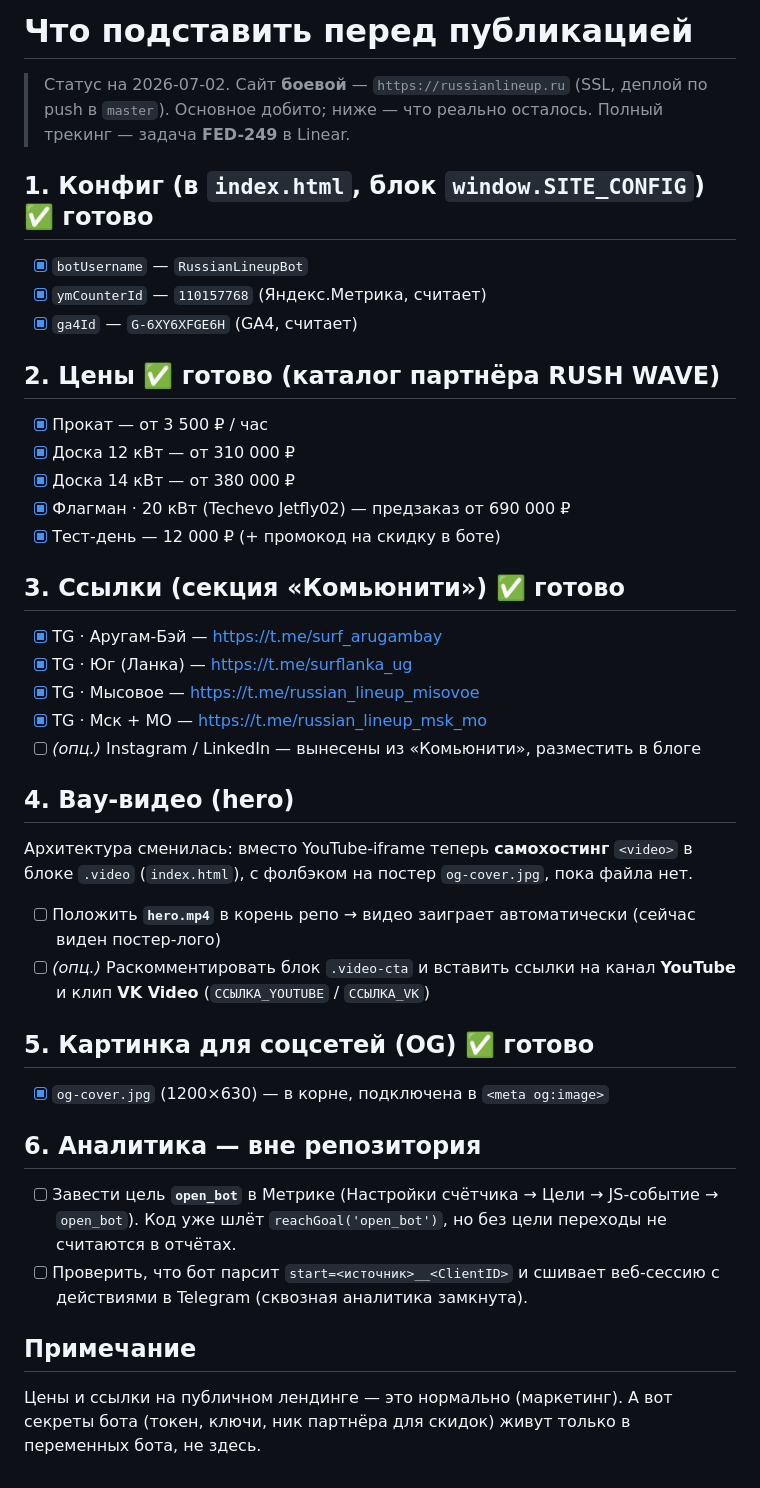
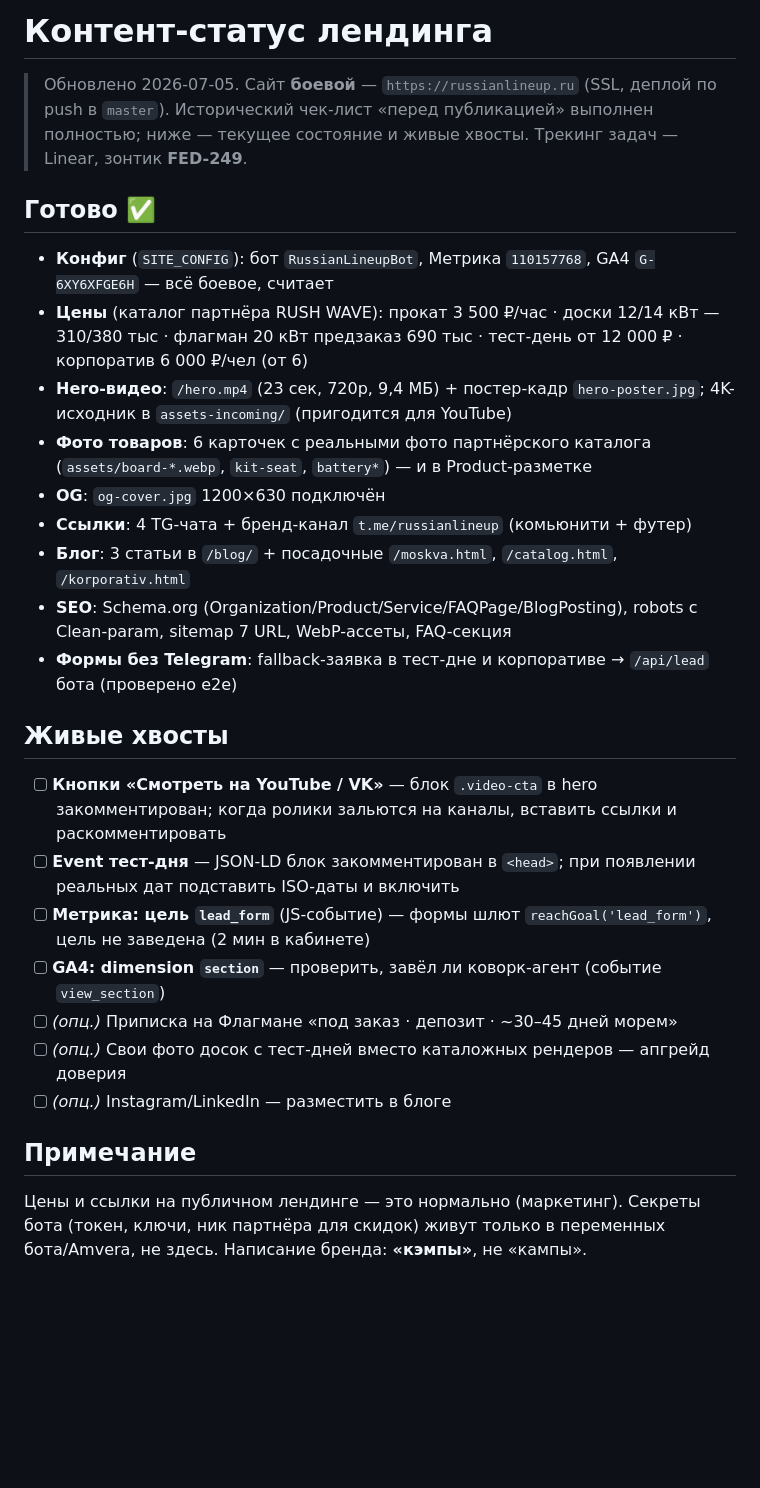
Before and after one commit to FedrBodr/russianlineup-site, a Markdown page: CONTENT_TODO.md, the part around the change. GitHub-like rendering; blank space fills up the shorter version.

Commit message:
Update CONTENT_TODO: hero video, product photos, SEO pages done; live tails listed
Co-Authored-By: Claude Fable 5 <noreply@anthropic.com>

```diff
--- a/CONTENT_TODO.md
+++ b/CONTENT_TODO.md
@@ -1,43 +1,33 @@
-# Что подставить перед публикацией
+# Контент-статус лендинга
 
-> Статус на 2026-07-02. Сайт **боевой** — `https://russianlineup.ru` (SSL, деплой по push в `master`).
-> Основное добито; ниже — что реально осталось. Полный трекинг — задача **FED-249** в Linear.
+> Обновлено 2026-07-05. Сайт **боевой** — `https://russianlineup.ru` (SSL, деплой по push в `master`).
+> Исторический чек-лист «перед публикацией» выполнен полностью; ниже — текущее состояние и живые хвосты.
+> Трекинг задач — Linear, зонтик **FED-249**.
 
-## 1. Конфиг (в `index.html`, блок `window.SITE_CONFIG`) ✅ готово
-- [x] `botUsername` — `RussianLineupBot`
-- [x] `ymCounterId` — `110157768` (Яндекс.Метрика, считает)
-- [x] `ga4Id` — `G-6XY6XFGE6H` (GA4, считает)
+## Готово ✅
 
-## 2. Цены ✅ готово (каталог партнёра RUSH WAVE)
-- [x] Прокат — от 3 500 ₽ / час
-- [x] Доска 12 кВт — от 310 000 ₽
-- [x] Доска 14 кВт — от 380 000 ₽
-- [x] Флагман · 20 кВт (Techevo Jetfly02) — предзаказ от 690 000 ₽
-- [x] Тест-день — 12 000 ₽ (+ промокод на скидку в боте)
+- **Конфиг** (`SITE_CONFIG`): бот `RussianLineupBot`, Метрика `110157768`, GA4 `G-6XY6XFGE6H` — всё боевое, считает
+- **Цены** (каталог партнёра RUSH WAVE): прокат 3 500 ₽/час · доски 12/14 кВт — 310/380 тыс · флагман 20 кВт предзаказ 690 тыс · тест-день от 12 000 ₽ · корпоратив 6 000 ₽/чел (от 6)
+- **Hero-видео**: `/hero.mp4` (23 сек, 720p, 9,4 МБ) + постер-кадр `hero-poster.jpg`; 4K-исходник в `assets-incoming/` (пригодится для YouTube)
+- **Фото товаров**: 6 карточек с реальными фото партнёрского каталога (`assets/board-*.webp`, `kit-seat`, `battery*`) — и в Product-разметке
+- **OG**: `og-cover.jpg` 1200×630 подключён
+- **Ссылки**: 4 TG-чата + бренд-канал `t.me/russianlineup` (комьюнити + футер)
+- **Блог**: 3 статьи в `/blog/` + посадочные `/moskva.html`, `/catalog.html`, `/korporativ.html`
+- **SEO**: Schema.org (Organization/Product/Service/FAQPage/BlogPosting), robots с Clean-param, sitemap 7 URL, WebP-ассеты, FAQ-секция
+- **Формы без Telegram**: fallback-заявка в тест-дне и корпоративе → `/api/lead` бота (проверено e2e)
 
-## 3. Ссылки (секция «Комьюнити») ✅ готово
-- [x] TG · Аругам-Бэй — https://t.me/surf_arugambay
-- [x] TG · Юг (Ланка) — https://t.me/surflanka_ug
-- [x] TG · Мысовое — https://t.me/russian_lineup_misovoe
-- [x] TG · Мск + МО — https://t.me/russian_lineup_msk_mo
-- [ ] *(опц.)* Instagram / LinkedIn — вынесены из «Комьюнити», разместить в блоге
+## Живые хвосты
 
-## 4. Вау-видео (hero)
-Архитектура сменилась: вместо YouTube-iframe теперь **самохостинг** `<video>` в блоке `.video`
-(`index.html`), с фолбэком на постер `og-cover.jpg`, пока файла нет.
-- [ ] Положить **`hero.mp4`** в корень репо → видео заиграет автоматически (сейчас виден постер-лого)
-- [ ] *(опц.)* Раскомментировать блок `.video-cta` и вставить ссылки на канал **YouTube** и клип
-      **VK Video** (`ССЫЛКА_YOUTUBE` / `ССЫЛКА_VK`)
-
-## 5. Картинка для соцсетей (OG) ✅ готово
-- [x] `og-cover.jpg` (1200×630) — в корне, подключена в `<meta og:image>`
-
-## 6. Аналитика — вне репозитория
-- [ ] Завести цель **`open_bot`** в Метрике (Настройки счётчика → Цели → JS-событие → `open_bot`).
-      Код уже шлёт `reachGoal('open_bot')`, но без цели переходы не считаются в отчётах.
-- [ ] Проверить, что бот парсит `start=<источник>__<ClientID>` и сшивает веб-сессию с действиями
-      в Telegram (сквозная аналитика замкнута).
+- [ ] **Кнопки «Смотреть на YouTube / VK»** — блок `.video-cta` в hero закомментирован; когда ролики зальются на каналы, вставить ссылки и раскомментировать
+- [ ] **Event тест-дня** — JSON-LD блок закомментирован в `<head>`; при появлении реальных дат подставить ISO-даты и включить
+- [ ] **Метрика: цель `lead_form`** (JS-событие) — формы шлют `reachGoal('lead_form')`, цель не заведена (2 мин в кабинете)
+- [ ] **GA4: dimension `section`** — проверить, завёл ли коворк-агент (событие `view_section`)
+- [ ] *(опц.)* Приписка на Флагмане «под заказ · депозит · ~30–45 дней морем»
+- [ ] *(опц.)* Свои фото досок с тест-дней вместо каталожных рендеров — апгрейд доверия
+- [ ] *(опц.)* Instagram/LinkedIn — разместить в блоге
 
 ## Примечание
-Цены и ссылки на публичном лендинге — это нормально (маркетинг). А вот секреты бота (токен, ключи,
-ник партнёра для скидок) живут только в переменных бота, не здесь.
+
+Цены и ссылки на публичном лендинге — это нормально (маркетинг). Секреты бота (токен, ключи,
+ник партнёра для скидок) живут только в переменных бота/Amvera, не здесь.
+Написание бренда: **«кэмпы»**, не «кампы».
```
